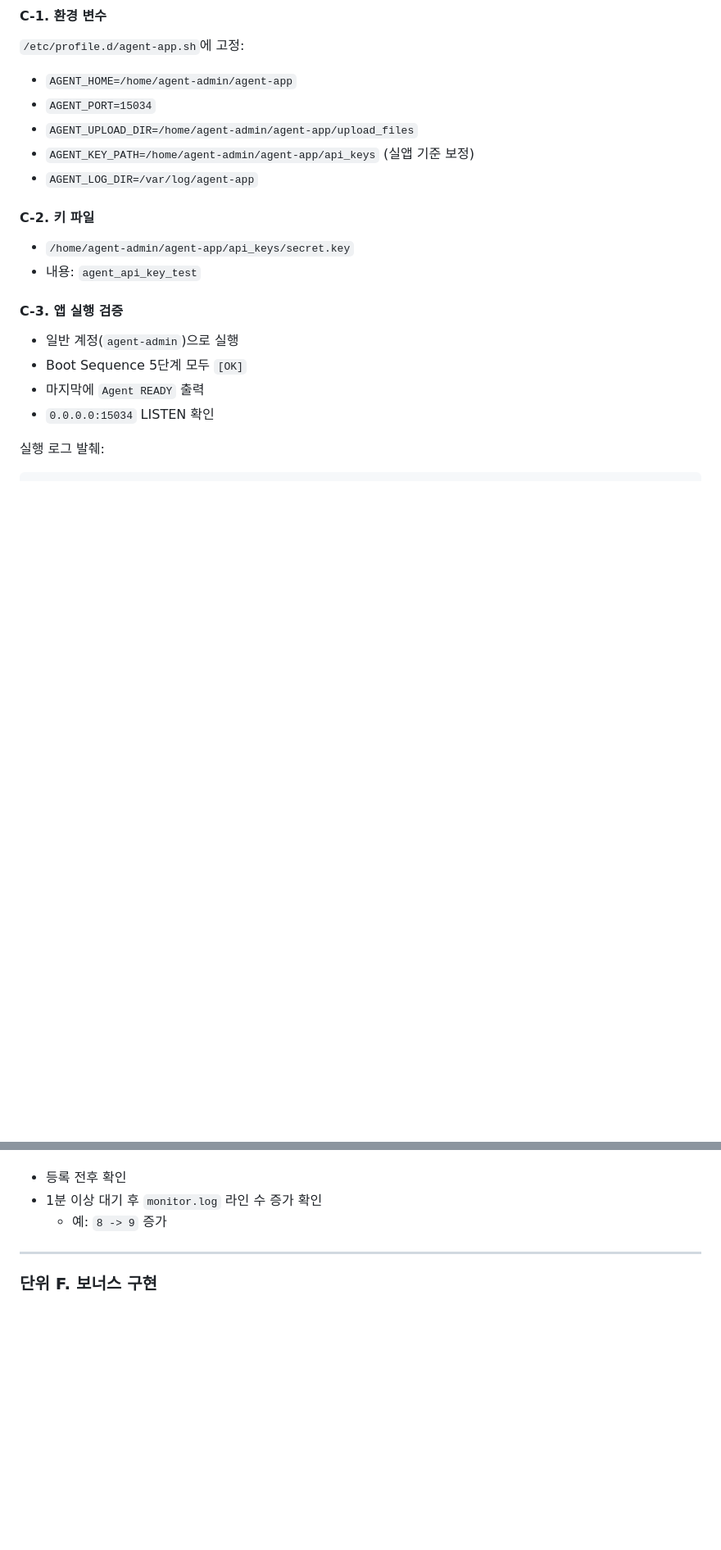
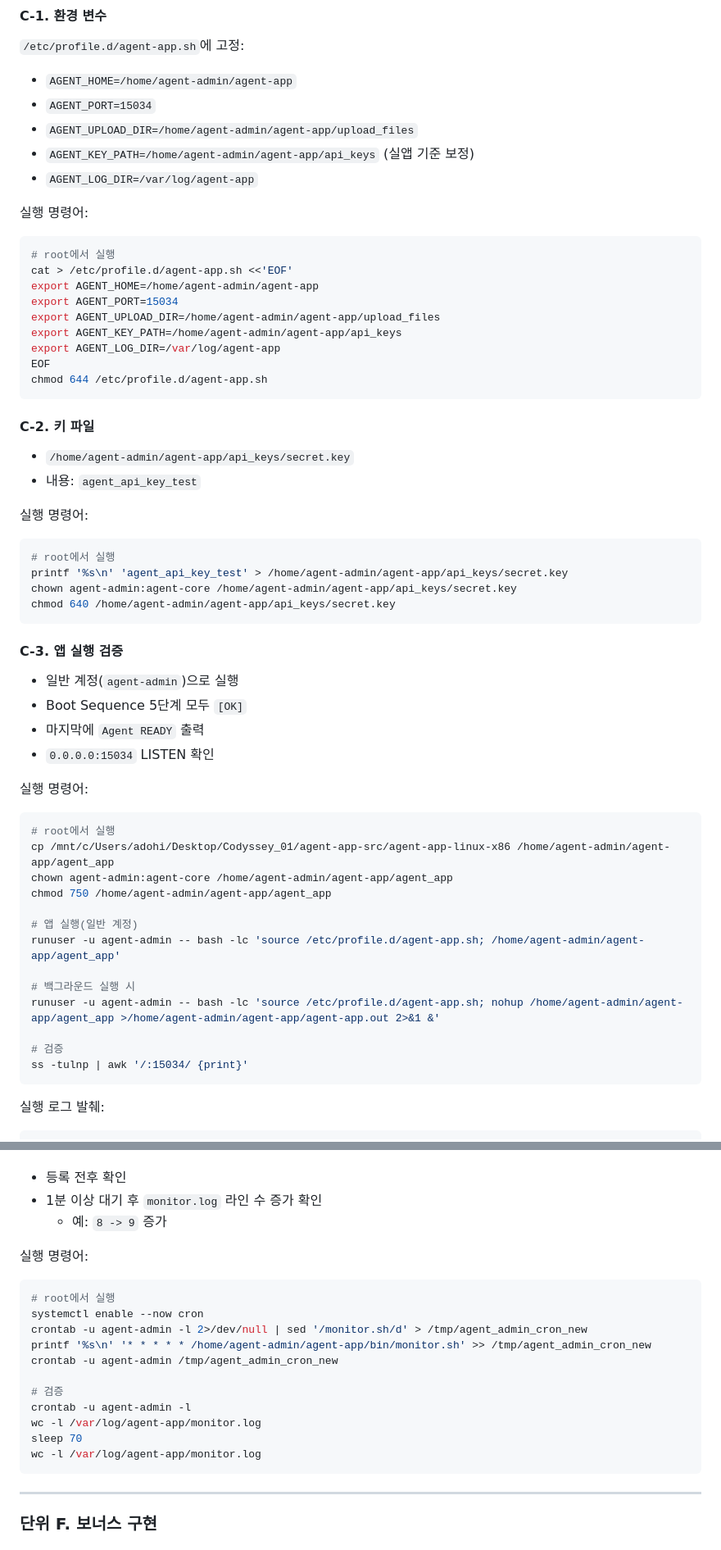
Before and after one commit to ADOHI/Codyssey_01, a Markdown page: README.md, 2 parts joined by grey strips. Shown at 82% size. GitHub-like rendering; blank space fills up the shorter version.

````diff
--- a/README.md
+++ b/README.md
@@ -123,10 +199,33 @@ Status: active
 - `AGENT_KEY_PATH=/home/agent-admin/agent-app/api_keys`  (실앱 기준 보정)
 - `AGENT_LOG_DIR=/var/log/agent-app`
 
+실행 명령어:
+
+```bash
+# root에서 실행
+cat > /etc/profile.d/agent-app.sh <<'EOF'
+export AGENT_HOME=/home/agent-admin/agent-app
+export AGENT_PORT=15034
+export AGENT_UPLOAD_DIR=/home/agent-admin/agent-app/upload_files
+export AGENT_KEY_PATH=/home/agent-admin/agent-app/api_keys
+export AGENT_LOG_DIR=/var/log/agent-app
+EOF
+chmod 644 /etc/profile.d/agent-app.sh
+```
+
 #### C-2. 키 파일
 
 - `/home/agent-admin/agent-app/api_keys/secret.key`
 - 내용: `agent_api_key_test`
+
+실행 명령어:
+
+```bash
+# root에서 실행
+printf '%s\n' 'agent_api_key_test' > /home/agent-admin/agent-app/api_keys/secret.key
+chown agent-admin:agent-core /home/agent-admin/agent-app/api_keys/secret.key
+chmod 640 /home/agent-admin/agent-app/api_keys/secret.key
+```
 
 #### C-3. 앱 실행 검증
 
@@ -134,6 +233,24 @@ Status: active
 - Boot Sequence 5단계 모두 `[OK]`
 - 마지막에 `Agent READY` 출력
 - `0.0.0.0:15034` LISTEN 확인
+
+실행 명령어:
+
+```bash
+# root에서 실행
+cp /mnt/c/Users/adohi/Desktop/Codyssey_01/agent-app-src/agent-app-linux-x86 /home/agent-admin/agent-app/agent_app
+chown agent-admin:agent-core /home/agent-admin/agent-app/agent_app
+chmod 750 /home/agent-admin/agent-app/agent_app
+
+# 앱 실행(일반 계정)
+runuser -u agent-admin -- bash -lc 'source /etc/profile.d/agent-app.sh; /home/agent-admin/agent-app/agent_app'
+
+# 백그라운드 실행 시
+runuser -u agent-admin -- bash -lc 'source /etc/profile.d/agent-app.sh; nohup /home/agent-admin/agent-app/agent_app >/home/agent-admin/agent-app/agent-app.out 2>&1 &'
+
+# 검증
+ss -tulnp | awk '/:15034/ {print}'
+```
 
 실행 로그 발췌:
 
@@ -216,6 +350,22 @@ DISK Used : 1%
 - 등록 전후 확인
 - 1분 이상 대기 후 `monitor.log` 라인 수 증가 확인
   - 예: `8 -> 9` 증가
+
+실행 명령어:
+
+```bash
+# root에서 실행
+systemctl enable --now cron
+crontab -u agent-admin -l 2>/dev/null | sed '/monitor.sh/d' > /tmp/agent_admin_cron_new
+printf '%s\n' '* * * * * /home/agent-admin/agent-app/bin/monitor.sh' >> /tmp/agent_admin_cron_new
+crontab -u agent-admin /tmp/agent_admin_cron_new
+
+# 검증
+crontab -u agent-admin -l
+wc -l /var/log/agent-app/monitor.log
+sleep 70
+wc -l /var/log/agent-app/monitor.log
+```
 
 ---
 
````
Also changed, not shown: other parts of README.md (+116 -0 lines).
